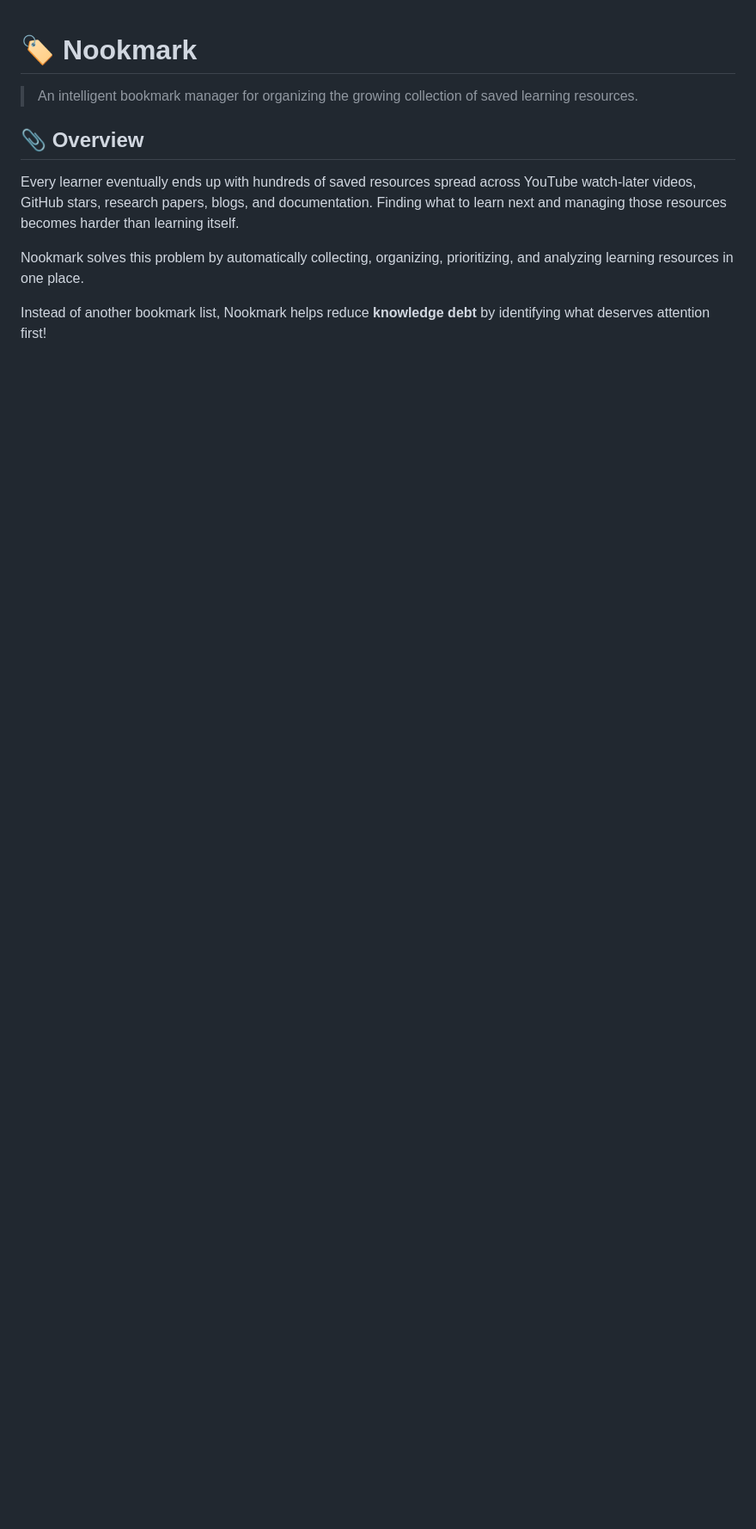
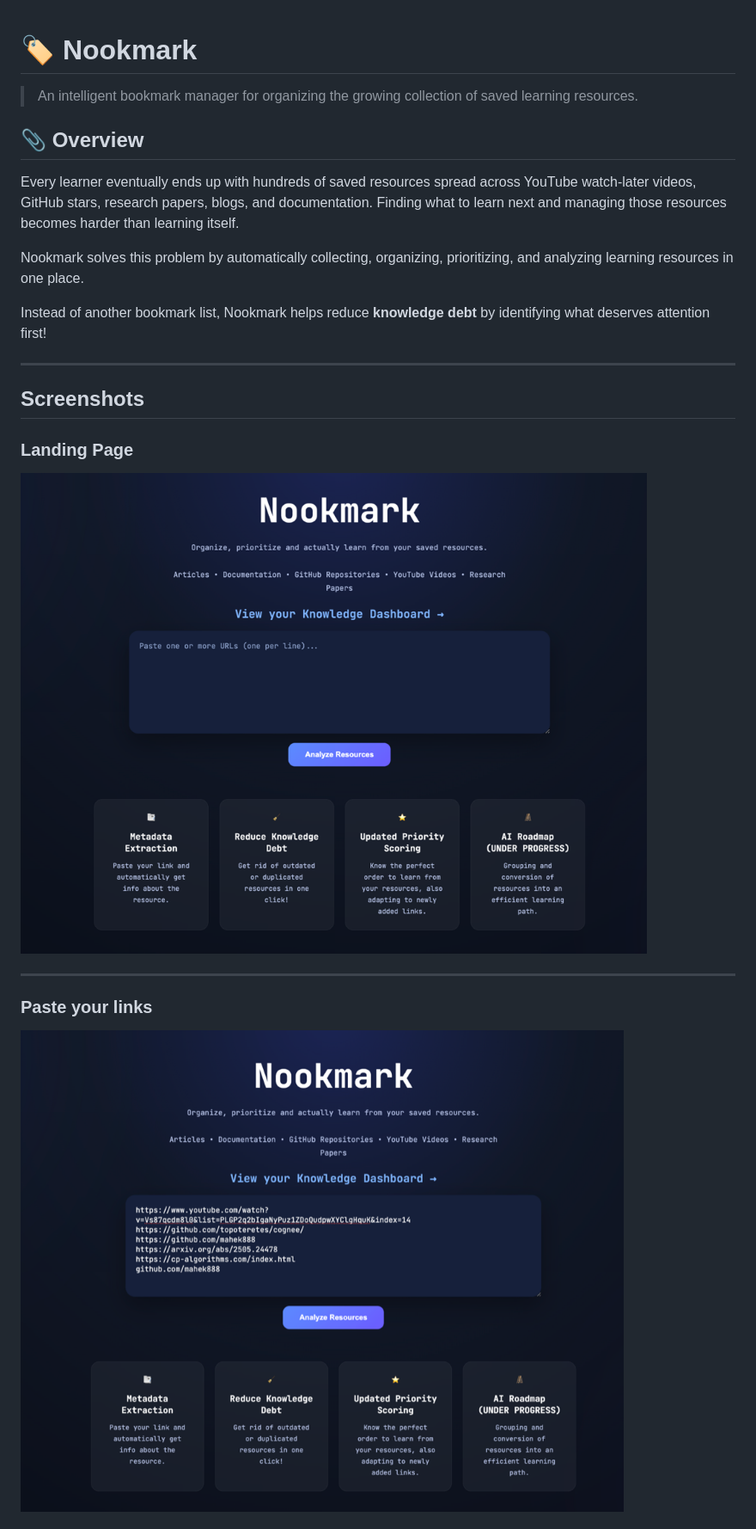
Before and after one commit to mahek888/Nookmark, a Markdown page: README.md, the part around the change printed below. Shown: that part at 86% size. Rendered like a GitHub page; pictures changed too: screenshots/ss1.png (added), screenshots/ss2.png (added); blank space fills up the shorter version.

```diff
--- a/README.md
+++ b/README.md
@@ -9,3 +9,18 @@ Every learner eventually ends up with hundreds of saved resources spread across
 Nookmark solves this problem by automatically collecting, organizing, prioritizing, and analyzing learning resources in one place.
 
 Instead of another bookmark list, Nookmark helps reduce **knowledge debt** by identifying what deserves attention first!
+
+---
+
+## Screenshots
+
+### Landing Page
+
+![Landing Page](screenshots/ss1.png)
+
+---
+
+### Paste your links
+
+![paste](screenshots/ss2.png)
+
```
Also changed, not shown: other parts of README.md (+17 -0 lines), screenshots/ss3.png (added), screenshots/ss4.png (added), 1 other file.
